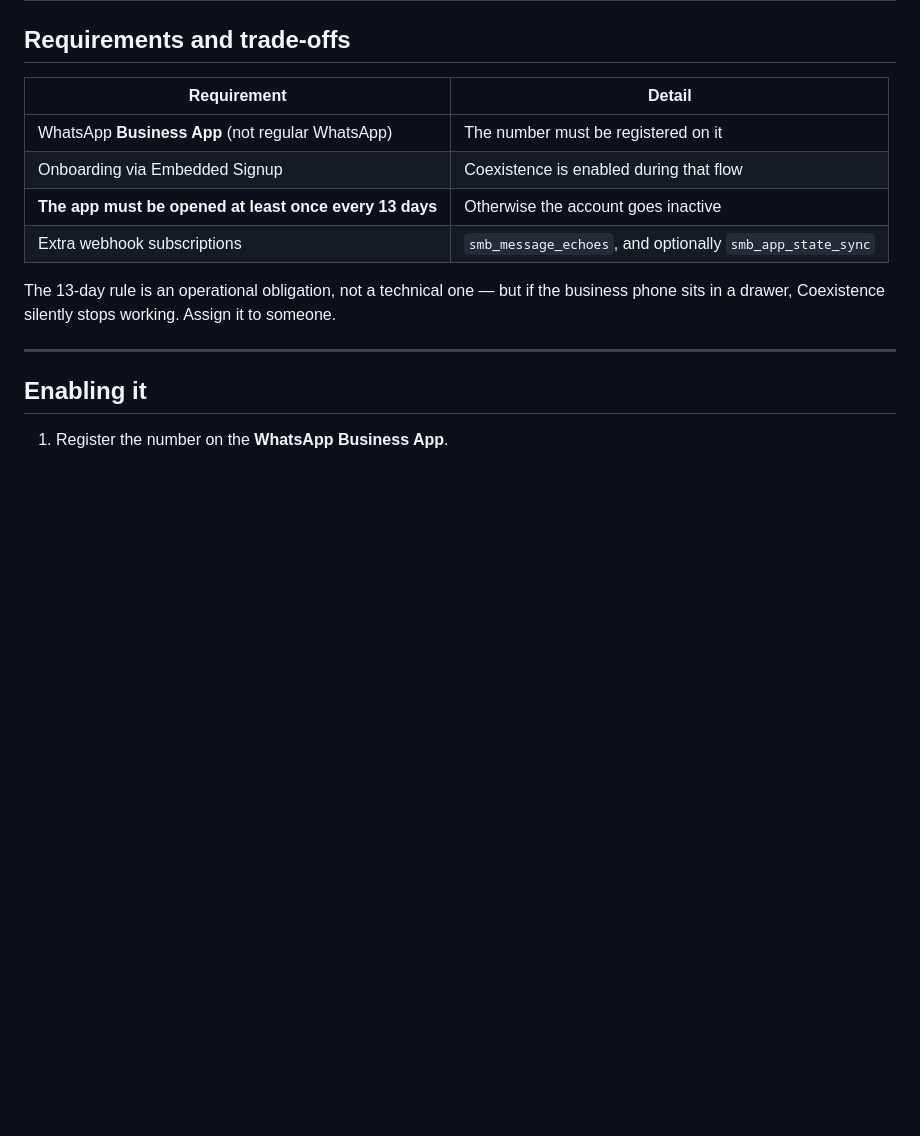
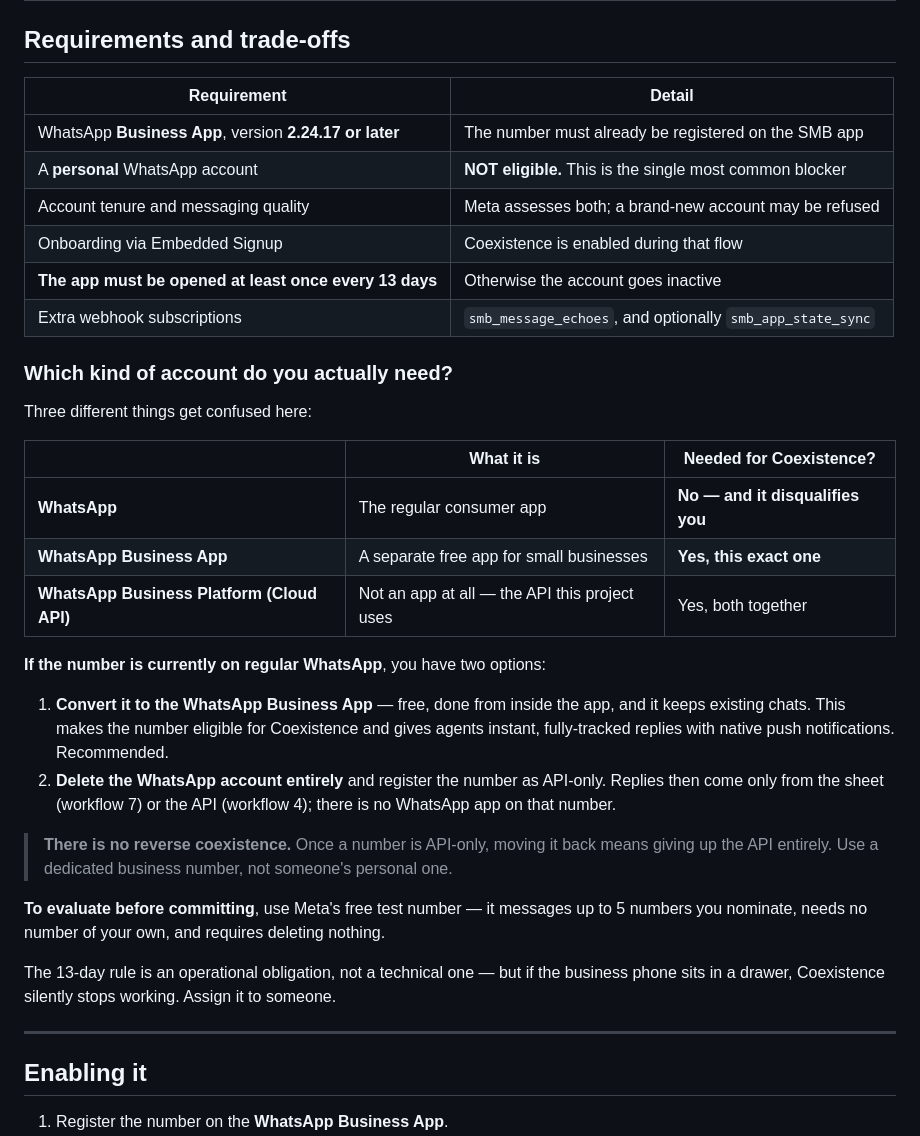
Before and after one commit to Mohammad-Khalifah1/Whatsapp-automation-n8n, a Markdown page: docs/COEXISTENCE.md, the part around the change. GitHub-like rendering; blank space fills up the shorter version.

```diff
--- a/docs/COEXISTENCE.md
+++ b/docs/COEXISTENCE.md
@@ -107,10 +107,40 @@ invisible. Coexistence tracks the **business number**, not the person.
 
 | Requirement | Detail |
 |---|---|
-| WhatsApp **Business App** (not regular WhatsApp) | The number must be registered on it |
+| WhatsApp **Business App**, version **2.24.17 or later** | The number must already be registered on the SMB app |
+| A **personal** WhatsApp account | **NOT eligible.** This is the single most common blocker |
+| Account tenure and messaging quality | Meta assesses both; a brand-new account may be refused |
 | Onboarding via Embedded Signup | Coexistence is enabled during that flow |
 | **The app must be opened at least once every 13 days** | Otherwise the account goes inactive |
 | Extra webhook subscriptions | `smb_message_echoes`, and optionally `smb_app_state_sync` |
+
+### Which kind of account do you actually need?
+
+Three different things get confused here:
+
+| | What it is | Needed for Coexistence? |
+|---|---|---|
+| **WhatsApp** | The regular consumer app | **No — and it disqualifies you** |
+| **WhatsApp Business App** | A separate free app for small businesses | **Yes, this exact one** |
+| **WhatsApp Business Platform (Cloud API)** | Not an app at all — the API this project uses | Yes, both together |
+
+**If the number is currently on regular WhatsApp**, you have two options:
+
+1. **Convert it to the WhatsApp Business App** — free, done from inside the
+   app, and it keeps existing chats. This makes the number eligible for
+   Coexistence and gives agents instant, fully-tracked replies with native
+   push notifications. Recommended.
+2. **Delete the WhatsApp account entirely** and register the number as
+   API-only. Replies then come only from the sheet (workflow 7) or the API
+   (workflow 4); there is no WhatsApp app on that number.
+
+> **There is no reverse coexistence.** Once a number is API-only, moving it
+> back means giving up the API entirely. Use a dedicated business number, not
+> someone's personal one.
+
+**To evaluate before committing**, use Meta's free test number — it messages up
+to 5 numbers you nominate, needs no number of your own, and requires deleting
+nothing.
 
 The 13-day rule is an operational obligation, not a technical one — but if the
 business phone sits in a drawer, Coexistence silently stops working. Assign it
```
Also changed, not shown: docs/META_WHATSAPP_SETUP.md (+32 -0 lines).
